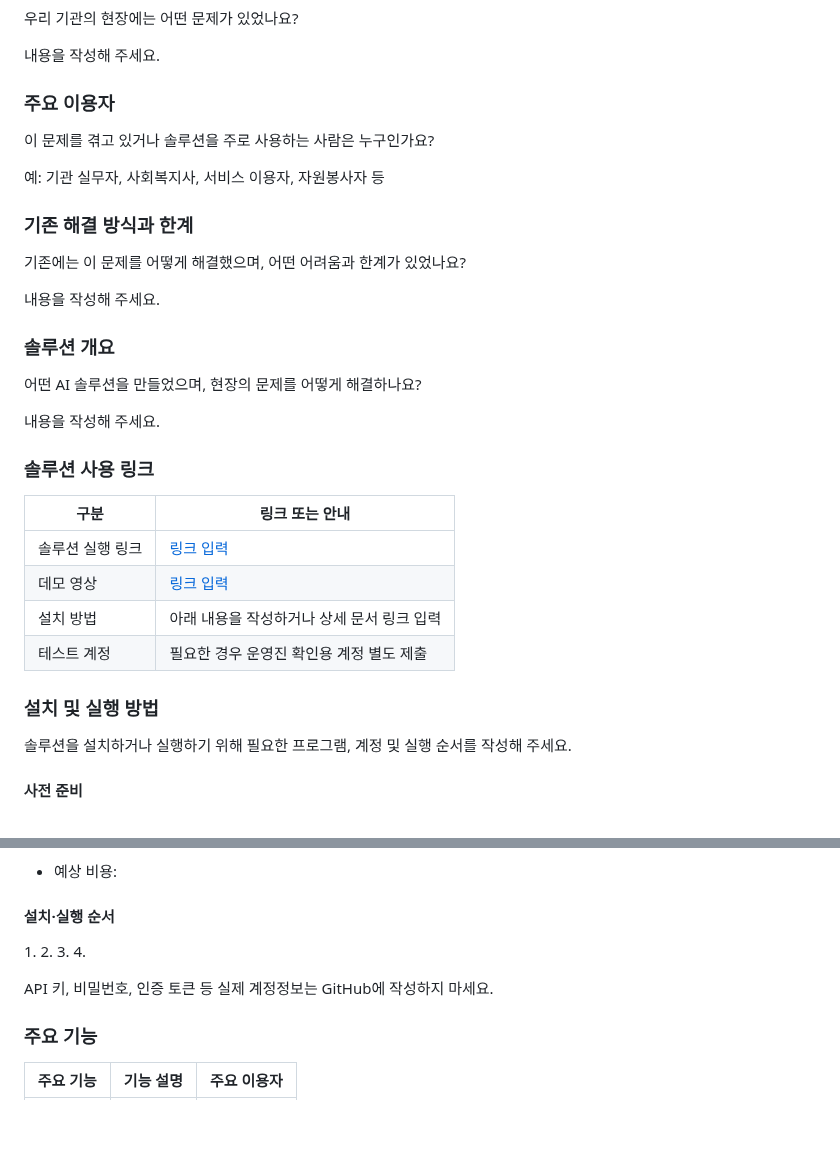
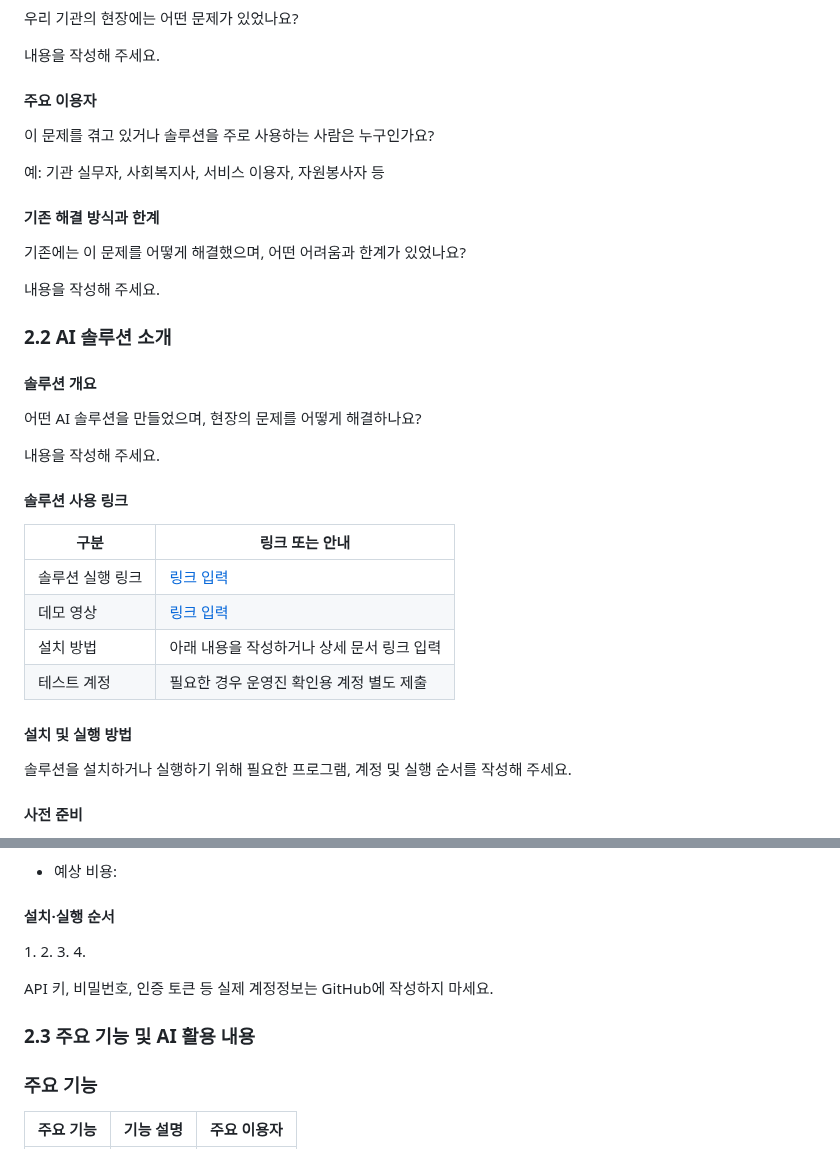
Before and after one commit to connectfoundation/hae-guide, a Markdown page: README.md, 2 parts joined by grey strips. Drawn GitHub-style; blank space fills up the shorter version.

```diff
--- a/README.md
+++ b/README.md
@@ -30,25 +30,26 @@
 
 내용을 작성해 주세요.
 
-### **주요 이용자**
+#### **주요 이용자**
 
 이 문제를 겪고 있거나 솔루션을 주로 사용하는 사람은 누구인가요?
 
 예: 기관 실무자, 사회복지사, 서비스 이용자, 자원봉사자 등
 
-### **기존 해결 방식과 한계**
+#### **기존 해결 방식과 한계**
 
 기존에는 이 문제를 어떻게 해결했으며, 어떤 어려움과 한계가 있었나요?
 
 내용을 작성해 주세요.
 
-### **솔루션 개요**
+### **2.2 AI 솔루션 소개**
+#### **솔루션 개요**
 
 어떤 AI 솔루션을 만들었으며, 현장의 문제를 어떻게 해결하나요?
 
 내용을 작성해 주세요.
 
-### **솔루션 사용 링크**
+#### **솔루션 사용 링크**
 
 | **구분**         | **링크 또는 안내**                         |
 |------------------|--------------------------------------------|
@@ -57,7 +58,7 @@
 | 설치 방법        | 아래 내용을 작성하거나 상세 문서 링크 입력 |
 | 테스트 계정      | 필요한 경우 운영진 확인용 계정 별도 제출   |
 
-### **설치 및 실행 방법**
+#### **설치 및 실행 방법**
 
 솔루션을 설치하거나 실행하기 위해 필요한 프로그램, 계정 및 실행 순서를
 작성해 주세요.
@@ -78,6 +79,7 @@
 
 API 키, 비밀번호, 인증 토큰 등 실제 계정정보는 GitHub에 작성하지 마세요.
 
+### **2.3 주요 기능 및 AI 활용 내용**
 ### **주요 기능**
 
 | **주요 기능** | **기능 설명** | **주요 이용자** |
```
